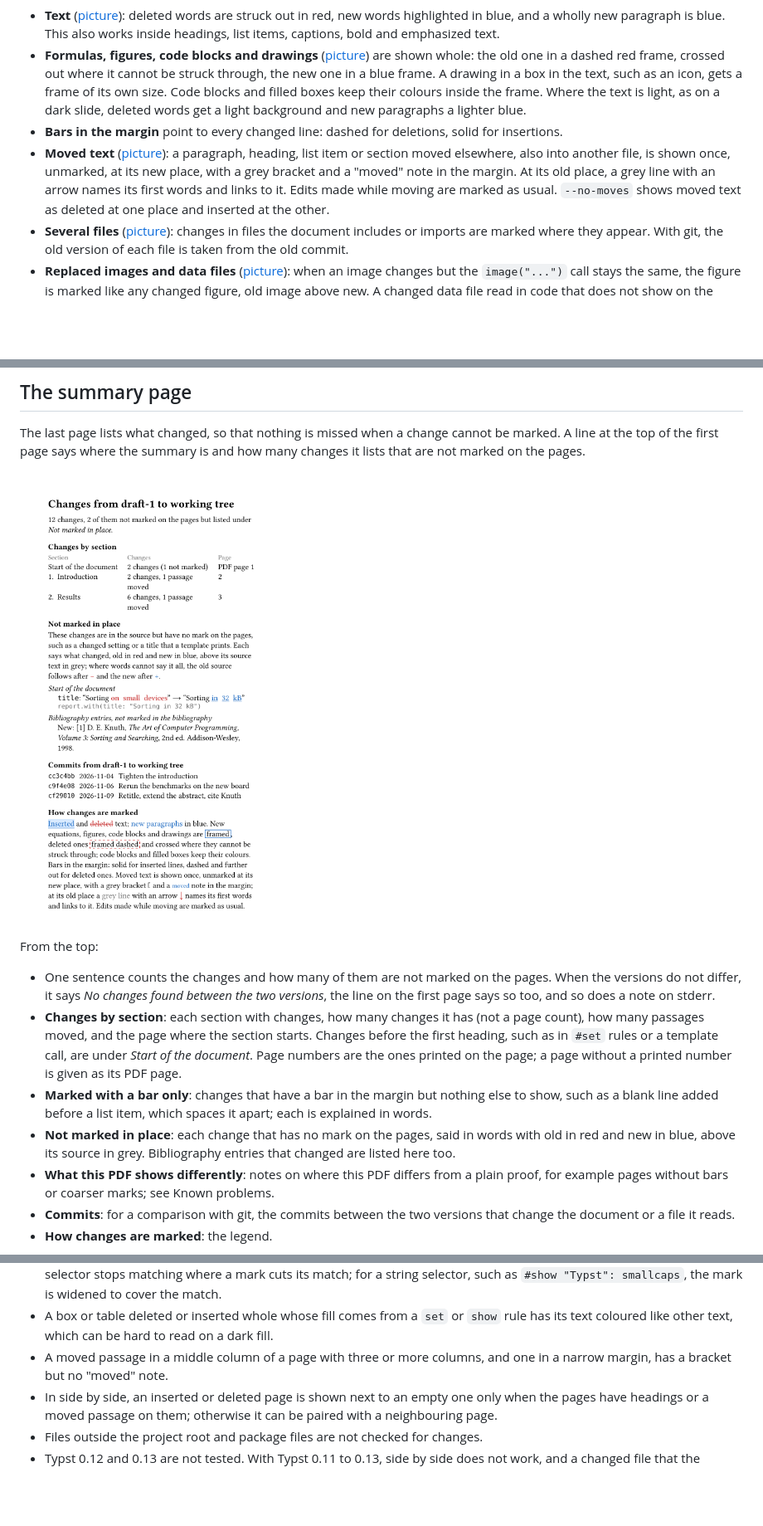
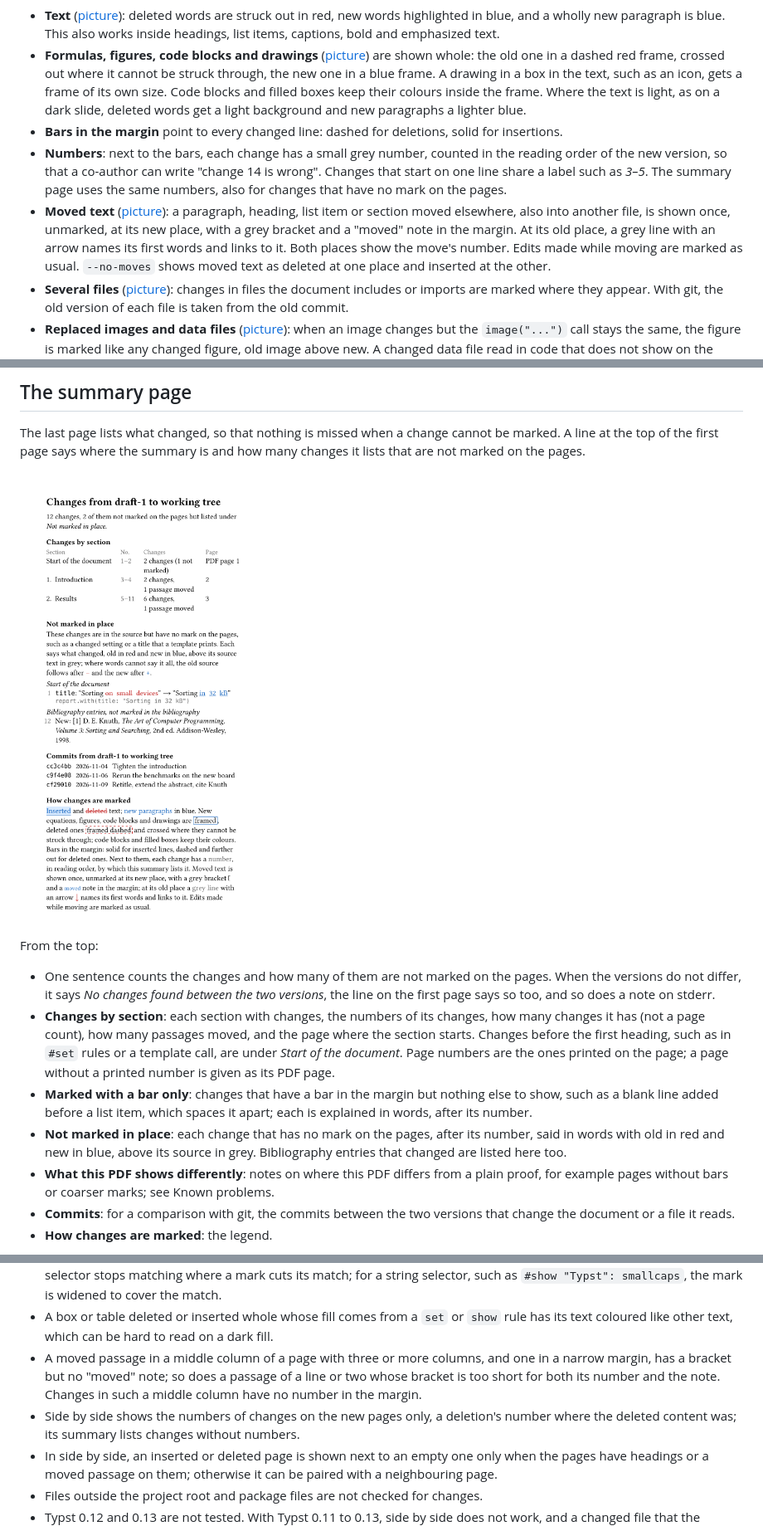
Before and after one commit to cvsvensson/typst-redline, a Markdown page: README.md, 3 parts joined by grey strips. Shown at 83% size. Drawn GitHub-style; pictures changed too: docs/report-summary.png; blank space fills up the shorter version.

Commit message:
Number each change in the margin and refer to the numbers on the summary page

```diff
--- a/README.md
+++ b/README.md
@@ -66,7 +66,8 @@ Each item links to a picture in the gallery.
 - **Text** ([picture](docs/gallery.md#text-formulas-and-figures)): deleted words are struck out in red, new words highlighted in blue, and a wholly new paragraph is blue. This also works inside headings, list items, captions, bold and emphasized text.
 - **Formulas, figures, code blocks and drawings** ([picture](docs/gallery.md#text-formulas-and-figures)) are shown whole: the old one in a dashed red frame, crossed out where it cannot be struck through, the new one in a blue frame. A drawing in a box in the text, such as an icon, gets a frame of its own size. Code blocks and filled boxes keep their colours inside the frame. Where the text is light, as on a dark slide, deleted words get a light background and new paragraphs a lighter blue.
 - **Bars in the margin** point to every changed line: dashed for deletions, solid for insertions.
-- **Moved text** ([picture](docs/gallery.md#moved-text)): a paragraph, heading, list item or section moved elsewhere, also into another file, is shown once, unmarked, at its new place, with a grey bracket and a "moved" note in the margin. At its old place, a grey line with an arrow names its first words and links to it. Edits made while moving are marked as usual. `--no-moves` shows moved text as deleted at one place and inserted at the other.
+- **Numbers**: next to the bars, each change has a small grey number, counted in the reading order of the new version, so that a co-author can write "change 14 is wrong". Changes that start on one line share a label such as *3–5*. The summary page uses the same numbers, also for changes that have no mark on the pages.
+- **Moved text** ([picture](docs/gallery.md#moved-text)): a paragraph, heading, list item or section moved elsewhere, also into another file, is shown once, unmarked, at its new place, with a grey bracket and a "moved" note in the margin. At its old place, a grey line with an arrow names its first words and links to it. Both places show the move's number. Edits made while moving are marked as usual. `--no-moves` shows moved text as deleted at one place and inserted at the other.
 - **Several files** ([picture](docs/gallery.md#several-files-and-git)): changes in files the document includes or imports are marked where they appear. With git, the old version of each file is taken from the old commit.
 - **Replaced images and data files** ([picture](docs/gallery.md#several-files-and-git)): when an image changes but the `image("...")` call stays the same, the figure is marked like any changed figure, old image above new. A changed data file read in code that does not show on the page, such as `#let data = json("data.json")`, is listed on the summary page with its name.
 - **Template arguments and code** ([picture](docs/gallery.md#the-summary-page)): a change inside a content argument in brackets, such as a template's `abstract: [...]`, is marked like other text. A changed string or other value, such as `title: "..."` or a colour, and changed code that does not show on the page, such as a `#set` rule or a function, are listed on the summary page in words, for example `title: "Sorting on small devices" → "Sorting in 32 kB"`. Another call whose arguments change is marked whole, old call deleted and new one inserted.
@@ -85,9 +86,9 @@ The last page lists what changed, so that nothing is missed when a change cannot
 From the top:
 
 - One sentence counts the changes and how many of them are not marked on the pages. When the versions do not differ, it says *No changes found between the two versions*, the line on the first page says so too, and so does a note on stderr.
-- **Changes by section**: each section with changes, how many changes it has (not a page count), how many passages moved, and the page where the section starts. Changes before the first heading, such as in `#set` rules or a template call, are under *Start of the document*. Page numbers are the ones printed on the page; a page without a printed number is given as its PDF page.
-- **Marked with a bar only**: changes that have a bar in the margin but nothing else to show, such as a blank line added before a list item, which spaces it apart; each is explained in words.
-- **Not marked in place**: each change that has no mark on the pages, said in words with old in red and new in blue, above its source in grey. Bibliography entries that changed are listed here too.
+- **Changes by section**: each section with changes, the numbers of its changes, how many changes it has (not a page count), how many passages moved, and the page where the section starts. Changes before the first heading, such as in `#set` rules or a template call, are under *Start of the document*. Page numbers are the ones printed on the page; a page without a printed number is given as its PDF page.
+- **Marked with a bar only**: changes that have a bar in the margin but nothing else to show, such as a blank line added before a list item, which spaces it apart; each is explained in words, after its number.
+- **Not marked in place**: each change that has no mark on the pages, after its number, said in words with old in red and new in blue, above its source in grey. Bibliography entries that changed are listed here too.
 - **What this PDF shows differently**: notes on where this PDF differs from a plain proof, for example pages without bars or coarser marks; see Known problems.
 - **Commits**: for a comparison with git, the commits between the two versions that change the document or a file it reads.
 - **How changes are marked**: the legend.
@@ -142,7 +143,8 @@ Each of these was tried with the current version.
 - In deleted code, a label passed as a named argument or written in math is taken to be attached by the code and is renamed; a label passed positionally is taken to be a reference. Code that uses labels the other way makes the tool show deleted code by name.
 - Show rules on `strike`, `highlight` or `text` in your document also restyle the marks. A text show rule with a `regex` selector stops matching where a mark cuts its match; for a string selector, such as `#show "Typst": smallcaps`, the mark is widened to cover the match.
 - A box or table deleted or inserted whole whose fill comes from a `set` or `show` rule has its text coloured like other text, which can be hard to read on a dark fill.
-- A moved passage in a middle column of a page with three or more columns, and one in a narrow margin, has a bracket but no "moved" note.
+- A moved passage in a middle column of a page with three or more columns, and one in a narrow margin, has a bracket but no "moved" note; so does a passage of a line or two whose bracket is too short for both its number and the note. Changes in such a middle column have no number in the margin.
+- Side by side shows the numbers of changes on the new pages only, a deletion's number where the deleted content was; its summary lists changes without numbers.
 - In side by side, an inserted or deleted page is shown next to an empty one only when the pages have headings or a moved passage on them; otherwise it can be paired with a neighbouring page.
 - Files outside the project root and package files are not checked for changes.
 - Typst 0.12 and 0.13 are not tested. With Typst 0.11 to 0.13, side by side does not work, and a changed file that the document reads only through a computed path, such as `#include name + ".typ"`, is neither marked nor listed; the summary says that such files were not checked. With Typst 0.11, the summary keeps the document's header and footer, right-to-left text gets no bars, and a changed drawing that needs a finite width causes the coarser marks described above.
```
Also changed, not shown: other parts of README.md (+2 -2 lines), CHANGELOG.md (+1 -0 lines), docs/gallery.md (+4 -4 lines), docs/moved.png, docs/paper.png, docs/report-commits.png, docs/report-results.png, docs/slides.png, 4 other files.
